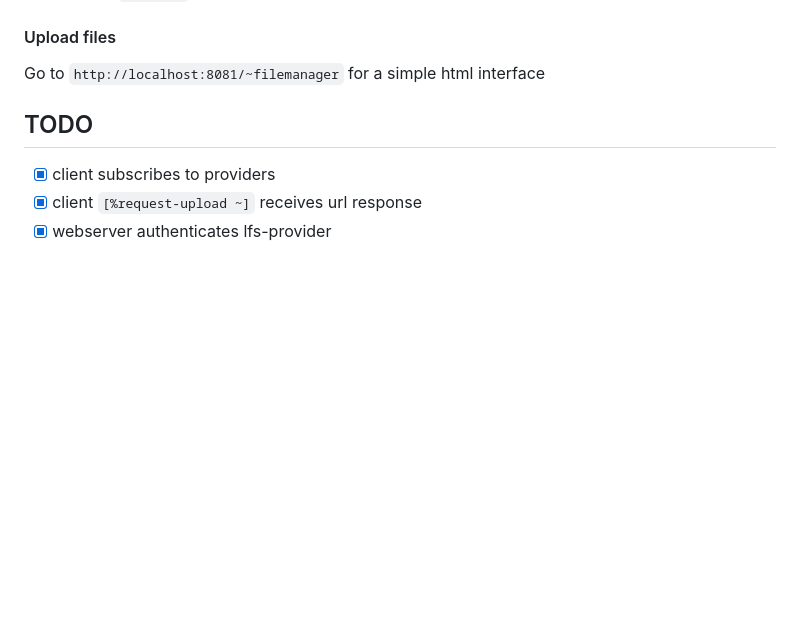
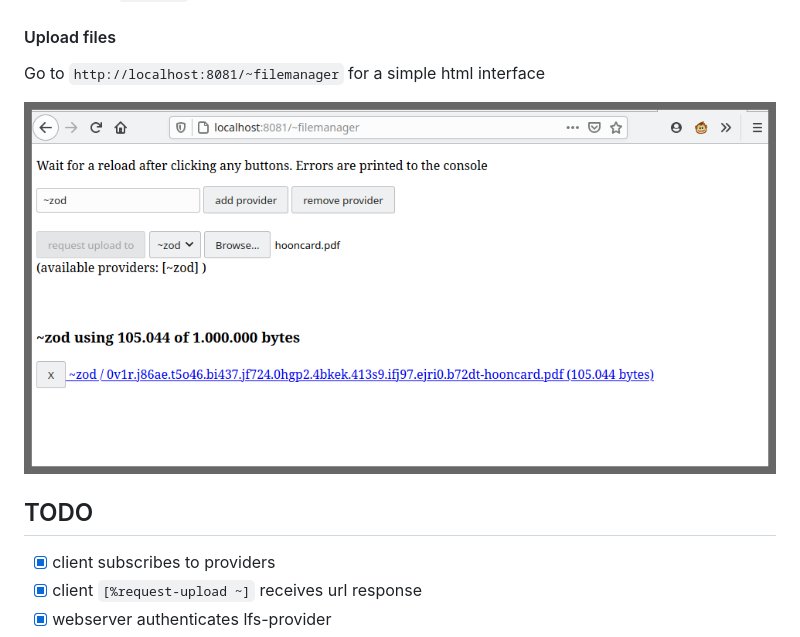
Before and after one commit to aquarial/urbit-lfs-filehosting, a Markdown page: README.md, the part around the change. Rendered like a GitHub page; pictures changed too: data/interface.png (added); blank space fills up the shorter version.

Commit message:
add image of demo ui

```diff
--- a/README.md
+++ b/README.md
@@ -39,7 +39,7 @@ Replace the `loopback` parameter with the current address/port of ~zod.
 
 Go to `http://localhost:8081/~filemanager` for a simple html interface
 
-
+![demo ui](./data/interface.png)
 
 ## TODO
 
```
Also changed, not shown: 1 other file.
